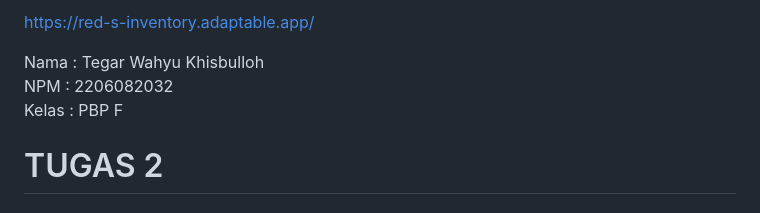
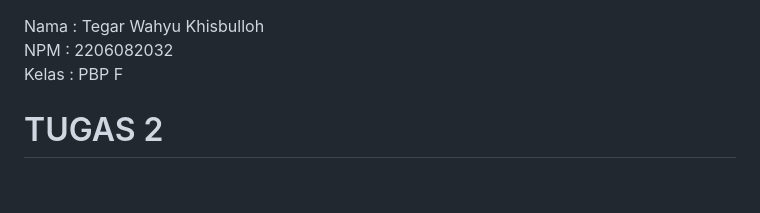
Before and after one commit to tegar-wahyu/inventory-pokemon-tcg, a Markdown page: README.md, the part around the change. Rendered like a GitHub page.

```diff
--- a/README.md
+++ b/README.md
@@ -1,5 +1,3 @@
-https://red-s-inventory.adaptable.app/
-
 Nama    : Tegar Wahyu Khisbulloh <br>
 NPM     : 2206082032 <br>
 Kelas   : PBP F <br>
```
